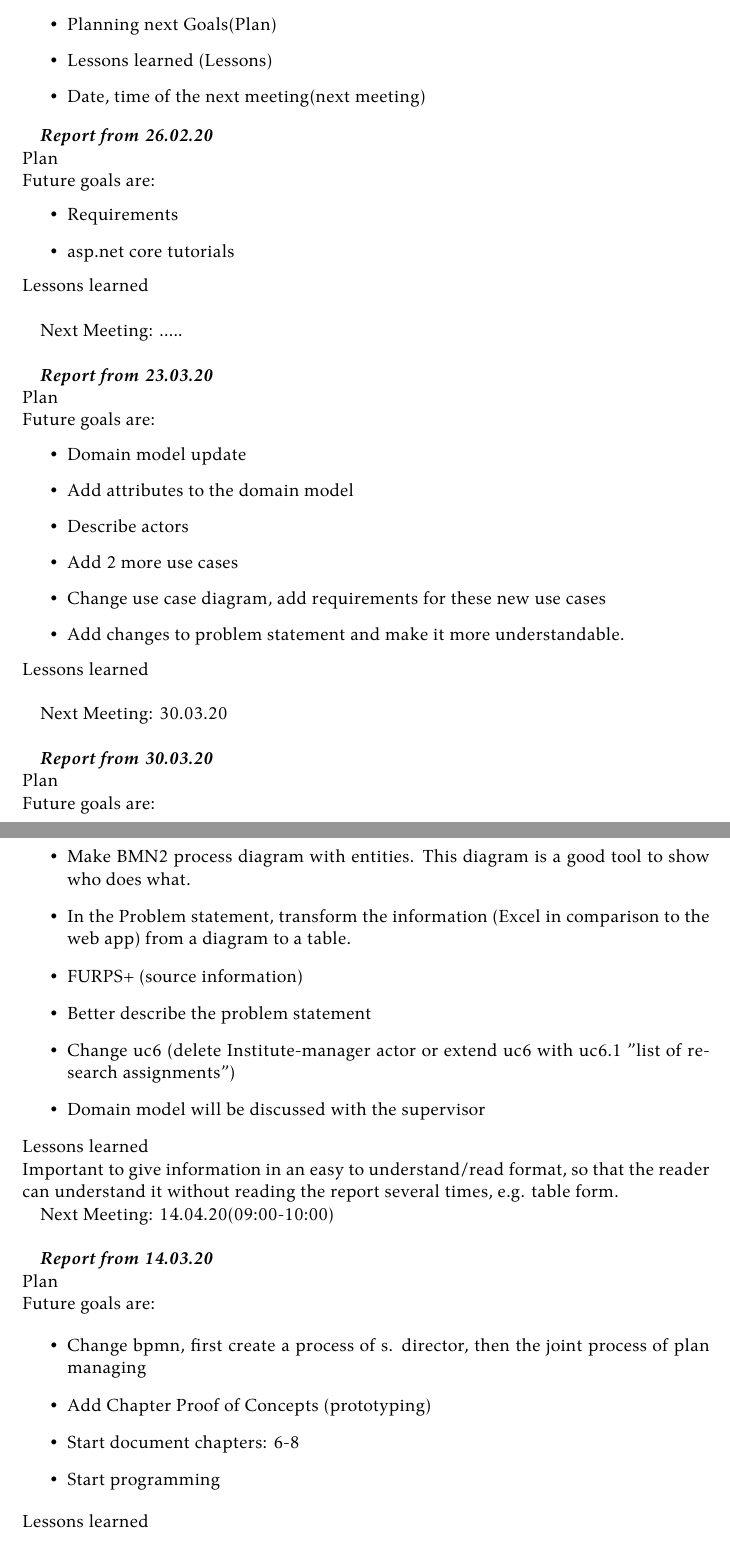
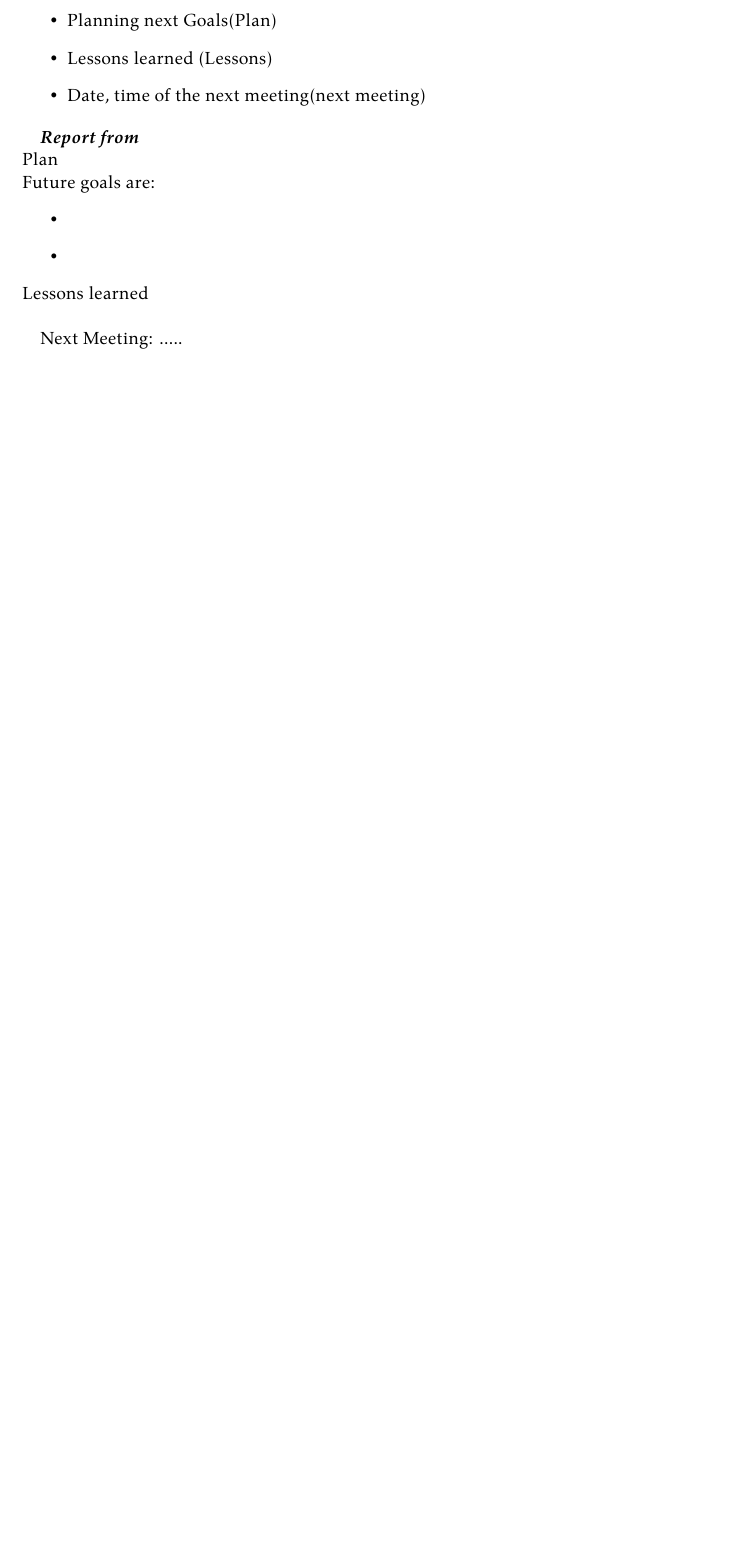
Before and after one commit to kristya-art/plana, a LaTeX document (report/report.tex): two parts of pages 37 and 38 of 40 before the commit and part of page 37 of 37 after it, the two joined at a grey line, cut so that both start at the same text, the shorter picture padded with empty space. Compiled offline with XeLaTeX.

Commit message:
report document preparation

```diff
--- a/report/report.tex
+++ b/report/report.tex
@@ -1359,69 +1360,18 @@ Agenda
  \end{itemize}
 
 
-\textbf{\textit{Report from  26.02.20 }}\\
+\textbf{\textit{Report from   }}\\
 Plan\\
 Future goals are:
 \begin{itemize}
 
 
-	\item Requirements
-	\item asp.net core tutorials
+	\item
+	\item
 \end{itemize}
 Lessons learned\\
 
 Next Meeting: .....\\
 %%%%%%%%%%%%%%%%%%%%%%%%%%%
 
-\textbf{\textit{Report from 23.03.20  }}\\
-Plan\\
-Future goals are:
-\begin{itemize}
 
-  \item Domain model update
-	\item Add attributes to the domain model
-	\item Describe actors
-	\item Add 2 more use cases
-	\item Change use case diagram, add requirements for these new use cases
-	\item Add changes to problem statement and make it more understandable.
-\end{itemize}
-Lessons learned\\
-
-Next Meeting: 30.03.20\\
-%%%%%%%%%%%%%%%%%%%%%%%%%%%%
-
-%%%%%%%%%%%%%%%%%%%%%%%%%%%
-
-\textbf{\textit{Report from 30.03.20  }}\\
-Plan\\
-Future goals are:
-\begin{itemize}
-
-\item Make BMN2 process diagram with entities. This diagram is a good tool to show who does what.
-	\item  In the Problem statement, transform the information (Excel in comparison to the web app) from a diagram to a table.
-	\item FURPS+ (source information)
-	\item Better describe the problem statement
-	\item Change uc6 (delete Institute-manager actor or extend uc6 with uc6.1 "list of research assignments")
-\item Domain model will be discussed with the supervisor
-
-\end{itemize}
-Lessons learned\\ Important to give information in an easy to understand/read format, so that the reader can understand it without reading the report several times, e.g. table form.
-
-Next Meeting: 14.04.20(09:00-10:00)\\
-%%%%%%%%%%%%%%%%%%%%%%%%%%%%
-
-%%%%%%%%%%%%%%%%%%%%%%%%%%%
-
-\textbf{\textit{Report from 14.03.20  }}\\
-Plan\\
-Future goals are:
-
-\begin{itemize}
-
-
-	\item Change bpmn, first create a process of s. director, then the joint process of plan managing
-	\item Add Chapter Proof of Concepts (prototyping)
-	\item Start document chapters: 6-8
-	\item Start programming
-\end{itemize}
-Lessons learned\\
```
Also changed, not shown: report/biblatex.bbl (deleted), report/plana.bbl (deleted), report/plana.bib.bbl (deleted), report/report.bbl (deleted), report/report.pdf, report/report.tex (87 more changed lines), 8 other files.
